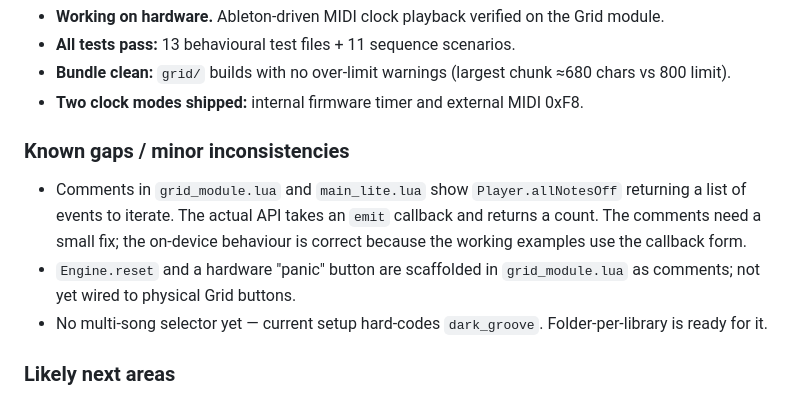
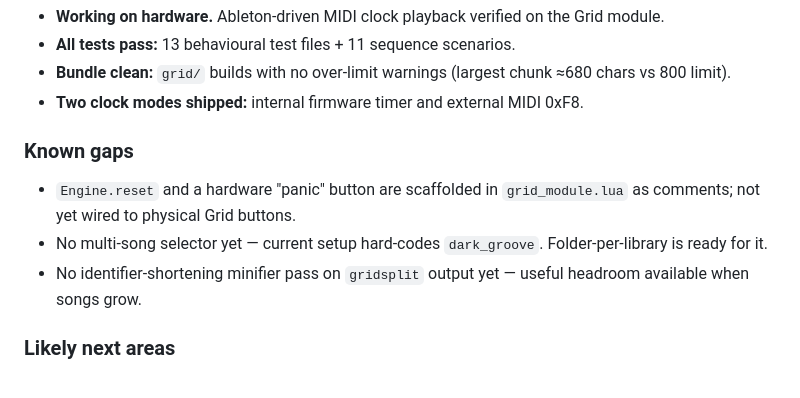
Before and after one commit to kkerti/sequencer-tessera, a Markdown page: docs/ARCHITECTURE.md, the part around the change. Rendered like a GitHub page.

Commit message:
kk architect change

```diff
--- a/docs/ARCHITECTURE.md
+++ b/docs/ARCHITECTURE.md
@@ -310,11 +310,11 @@ On device the player calls `midi_send(channel, status, note, velocity)` directly
 - **Bundle clean:** `grid/` builds with no over-limit warnings (largest chunk ≈680 chars vs 800 limit).
 - **Two clock modes shipped:** internal firmware timer and external MIDI 0xF8.
 
-### Known gaps / minor inconsistencies
+### Known gaps
 
-- Comments in `grid_module.lua` and `main_lite.lua` show `Player.allNotesOff` returning a list of events to iterate. The actual API takes an `emit` callback and returns a count. The comments need a small fix; the on-device behaviour is correct because the working examples use the callback form.
 - `Engine.reset` and a hardware "panic" button are scaffolded in `grid_module.lua` as comments; not yet wired to physical Grid buttons.
 - No multi-song selector yet — current setup hard-codes `dark_groove`. Folder-per-library is ready for it.
+- No identifier-shortening minifier pass on `gridsplit` output yet — useful headroom available when songs grow.
 
 ### Likely next areas
 
```
